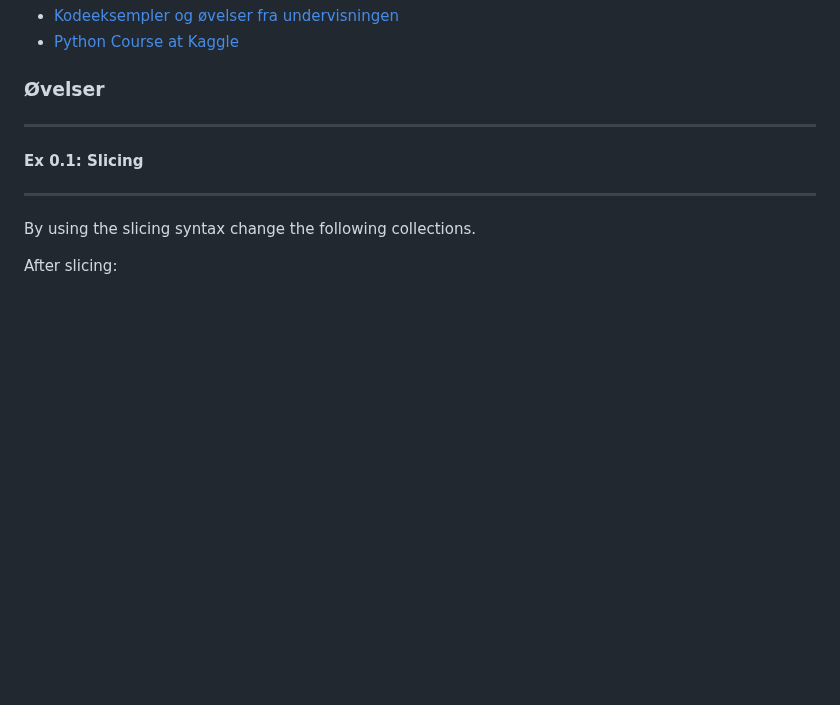
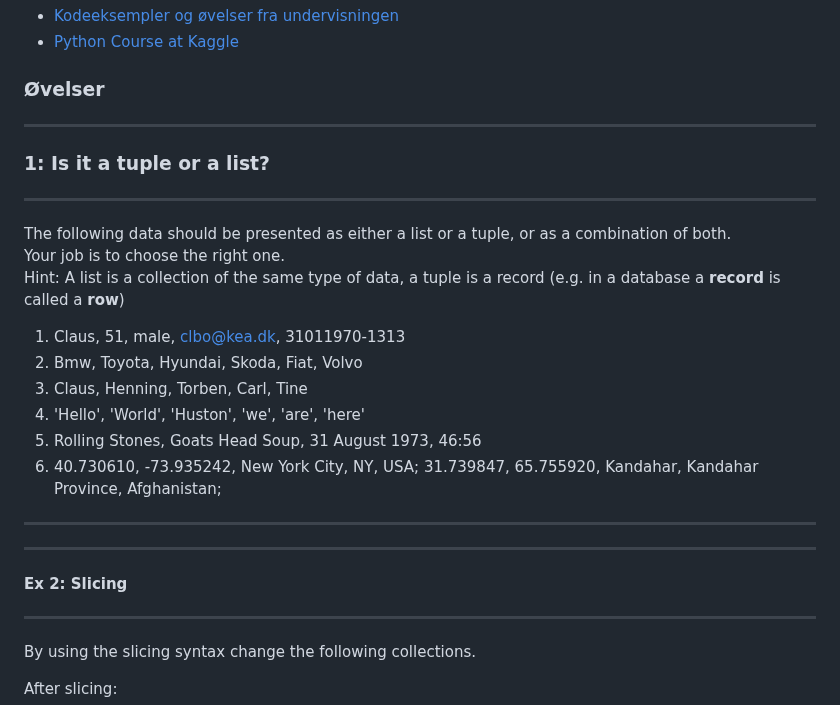
Before and after one commit to python-elective-kea/IntroPythonSpring2025, a Markdown page: lessons/ses2.md, the part around one of its changes. Rendered like a GitHub page; blank space fills up the shorter version.

```diff
--- a/lessons/ses2.md
+++ b/lessons/ses2.md
@@ -57,8 +57,25 @@ Herefter arbejder vi ping pong med øvelerne til i dag.
 * [Python Course at Kaggle](https://www.kaggle.com/code/colinmorris/hello-python)
 
 ### Øvelser
+
 ---
-#### Ex 0.1: Slicing
+### 1: Is it a tuple or a list?
+---
+The following data should be presented as either a list or a tuple, or as a combination of both.
+Your job is to choose the right one.
+Hint: A list is a collection of the same type of data, a tuple is a record (e.g. in a database a **record** is called a **row**)
+
+1. Claus, 51, male, clbo@kea.dk, 31011970-1313
+2. Bmw, Toyota, Hyundai, Skoda, Fiat, Volvo
+3. Claus, Henning, Torben, Carl, Tine
+4. 'Hello', 'World', 'Huston', 'we', 'are', 'here'
+5. Rolling Stones, Goats Head Soup, 31 August 1973, 46:56
+6. 40.730610, -73.935242, New York City, NY, USA; 31.739847, 65.755920, Kandahar, Kandahar Province, Afghanistan;
+
+<hr>
+
+---
+#### Ex 2: Slicing
 ---
 By using the slicing syntax change the following collections.
 
```
Also changed, not shown: other parts of lessons/ses2.md (+40 -16 lines).
